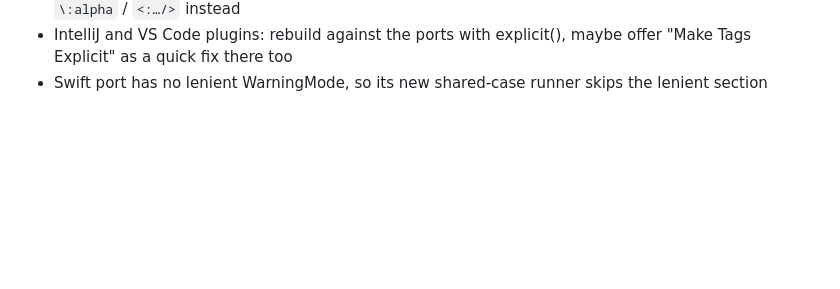
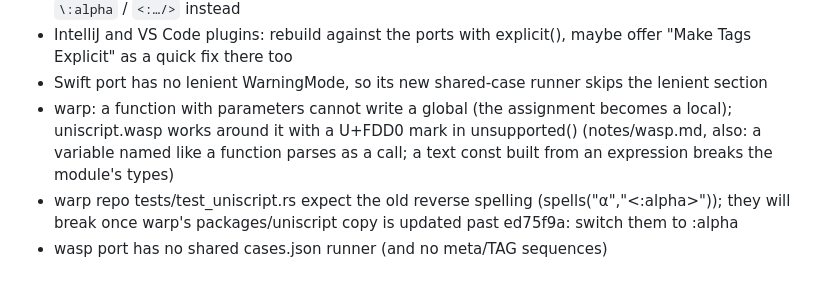
Before and after one commit to pannous/uniscript, a Markdown page: TODO.md, the part around the change. Rendered like a GitHub page; blank space fills up the shorter version.

Commit message:
chore: TODO warp issues found by the wasp inline tag port

```diff
--- a/TODO.md
+++ b/TODO.md
@@ -149,3 +149,6 @@ Uniscript Hanzi (notes/hanzi.md), 2026-10-01:
 - Sublime with "completion_inserts": "name" leaves an inline `<:alpha>`, which now warns: insert `\:alpha` / `<:…/>` instead
 - IntelliJ and VS Code plugins: rebuild against the ports with explicit(), maybe offer "Make Tags Explicit" as a quick fix there too
 - Swift port has no lenient WarningMode, so its new shared-case runner skips the lenient section
+- warp: a function with parameters cannot write a global (the assignment becomes a local); uniscript.wasp works around it with a U+FDD0 mark in unsupported() (notes/wasp.md, also: a variable named like a function parses as a call; a text const built from an expression breaks the module's types)
+- warp repo tests/test_uniscript.rs expect the old reverse spelling (spells("α","<:alpha>")); they will break once warp's packages/uniscript copy is updated past ed75f9a: switch them to \:alpha
+- wasp port has no shared cases.json runner (and no meta/TAG sequences)
```
